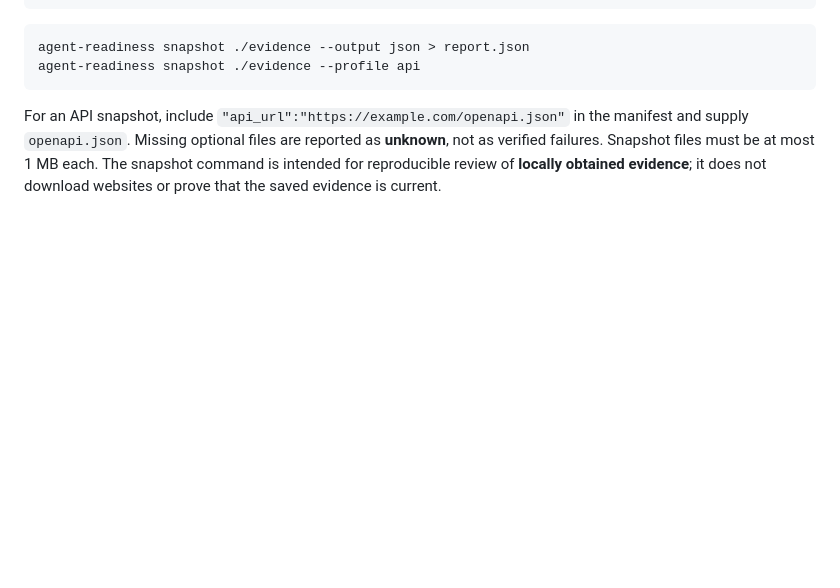
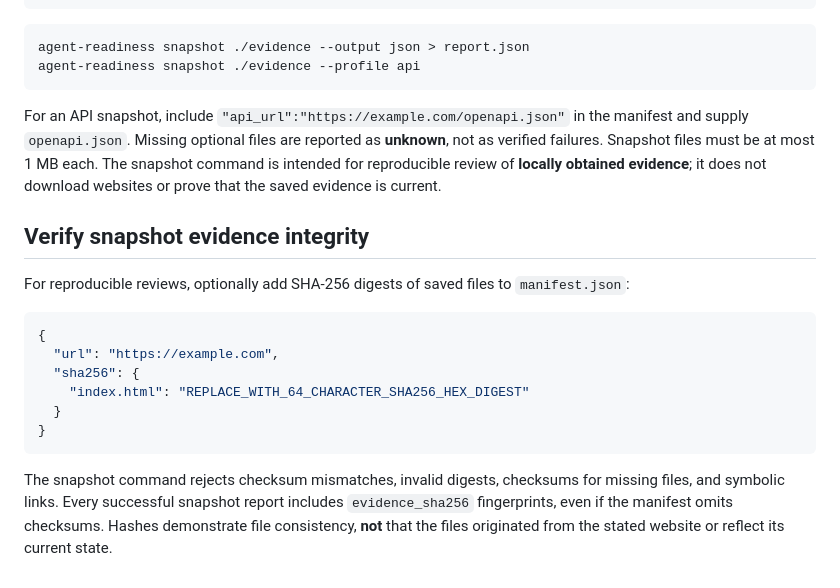
Before and after one commit to MrRex168/agent-readiness-toolkit, a Markdown page: README.md, the part around the change. Rendered like a GitHub page; blank space fills up the shorter version.

Commit message:
docs: explain optional evidence checksums and provenance limits

````diff
--- a/README.md
+++ b/README.md
@@ -116,3 +116,18 @@ agent-readiness snapshot ./evidence --profile api
 ```
 
 For an API snapshot, include `"api_url":"https://example.com/openapi.json"` in the manifest and supply `openapi.json`. Missing optional files are reported as **unknown**, not as verified failures. Snapshot files must be at most 1 MB each. The snapshot command is intended for reproducible review of **locally obtained evidence**; it does not download websites or prove that the saved evidence is current.
+
+## Verify snapshot evidence integrity
+
+For reproducible reviews, optionally add SHA-256 digests of saved files to `manifest.json`:
+
+```json
+{
+  "url": "https://example.com",
+  "sha256": {
+    "index.html": "REPLACE_WITH_64_CHARACTER_SHA256_HEX_DIGEST"
+  }
+}
+```
+
+The snapshot command rejects checksum mismatches, invalid digests, checksums for missing files, and symbolic links. Every successful snapshot report includes `evidence_sha256` fingerprints, even if the manifest omits checksums. Hashes demonstrate file consistency, **not** that the files originated from the stated website or reflect its current state.
````
